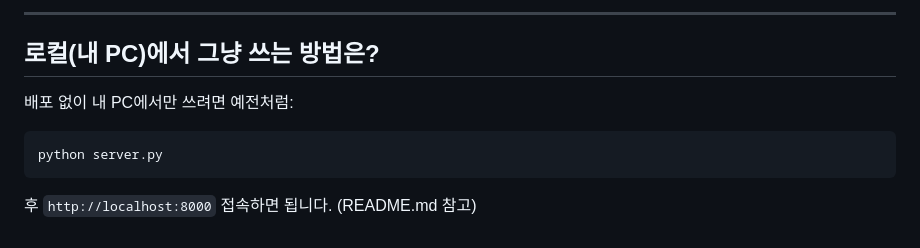
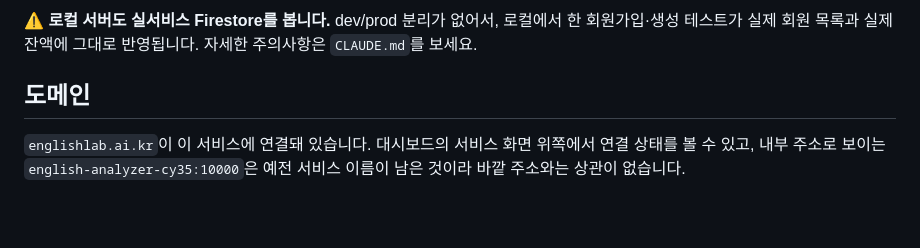
Before and after one commit to Max-T218/english-analyzer, a Markdown page: DEPLOY.md, the part around one of its changes. Drawn GitHub-style; blank space fills up the shorter version.

````diff
--- a/DEPLOY.md
+++ b/DEPLOY.md
@@ -70,9 +82,10 @@ public/            (index.html, style.css, app.js 포함)
 
----
+**⚠️ 로컬 서버도 실서비스 Firestore를 봅니다.** dev/prod 분리가 없어서, 로컬에서 한
+회원가입·생성 테스트가 실제 회원 목록과 실제 잔액에 그대로 반영됩니다. 자세한
+주의사항은 `CLAUDE.md`를 보세요.
 
-## 로컬(내 PC)에서 그냥 쓰는 방법은?
-배포 없이 내 PC에서만 쓰려면 예전처럼:
-```
-python server.py
-```
-후 `http://localhost:8000` 접속하면 됩니다. (README.md 참고)
+## 도메인
+
+`englishlab.ai.kr`이 이 서비스에 연결돼 있습니다. 대시보드의 서비스 화면 위쪽에서
+연결 상태를 볼 수 있고, 내부 주소로 보이는 `english-analyzer-cy35:10000`은 예전
+서비스 이름이 남은 것이라 바깥 주소와는 상관이 없습니다.
````
Also changed, not shown: other parts of DEPLOY.md (+63 -51 lines), CLAUDE.md (+3 -2 lines).
